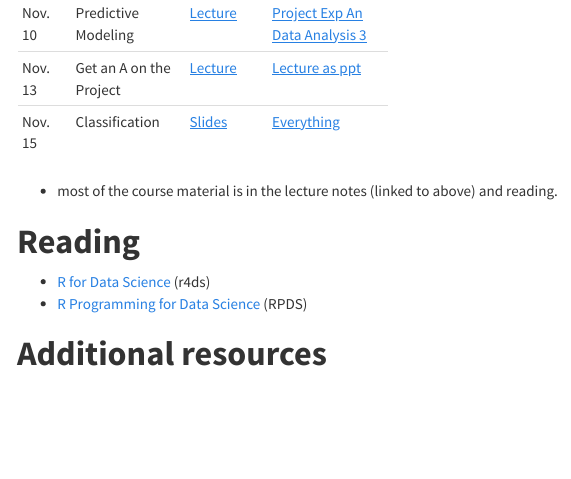
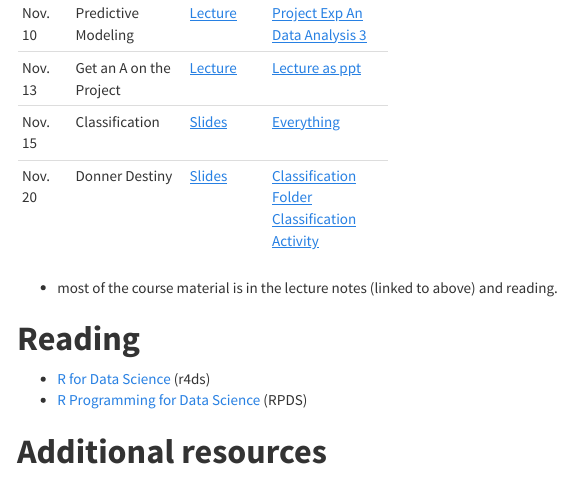
Before and after one commit to NCDaddy/STOR_320, an R Markdown document (index.Rmd): the page in a window 1100 px wide, from 2160 px down. The pictures show the output file index.html that the author committed with the source, opened offline; menus at the side of the page are left out.

Commit message:
Donner Activity

```diff
--- a/index.Rmd
+++ b/index.Rmd
@@ -57,6 +57,7 @@ See the **[course syllabus](https://drive.google.com/open?id=0B2lwGKhIFjYYYVh5NV
 |Nov. 10 | Predictive Modeling |[Lecture](https://www.dropbox.com/s/gjnryjbicguu6vt/predictive_modeling.Rmd?dl=0)|[Project Exp An](https://www.dropbox.com/s/q1kzmyvbghvycq2/exploratory_analysis.Rmd?dl=0) [Data Analysis 3](https://www.dropbox.com/s/u50jdu4bsltiy9d/bike_sharing.Rmd?dl=0)|
 |Nov. 13 | Get an A on the Project |[Lecture](https://www.dropbox.com/s/0umu2lhlh8gp7u2/communication.key?dl=0)|[Lecture as ppt](https://www.dropbox.com/s/qvupk35xpdj7vo2/communication.pptx?dl=0)|
 |Nov. 15 | Classification |[Slides](https://www.dropbox.com/s/vhe5qmad23aawab/slides_classification_md_knn.Rmd?dl=0)|[Everything](https://www.dropbox.com/s/n0qobdswnsrvmse/classification.zip?dl=0)|
+|Nov. 20 | Donner Destiny |[Slides](https://www.dropbox.com/s/v5240dew6iif2n7/Donner_Party.Rmd?dl=0)|[Classification Folder   ](https://www.dropbox.com/s/z8ao35ggv2yp2af/classification.zip?dl=0)   [Classification Activity](https://www.dropbox.com/s/d59z1uw6xtzuykr/STOR%20320%20%E2%80%93%20Classification%20Activity%20112017.docx?dl=0)|
 
 - most of the course material is in the lecture notes (linked to above) and reading.
 
```
Also changed, not shown: index.html.
